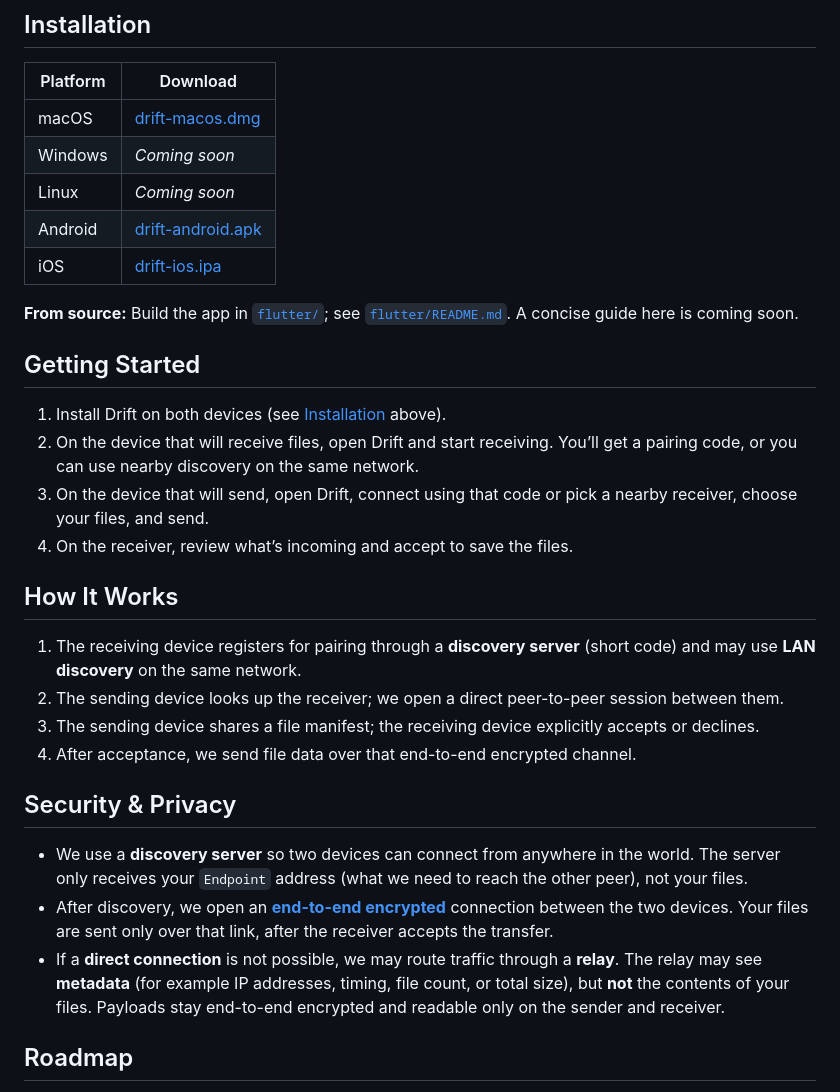
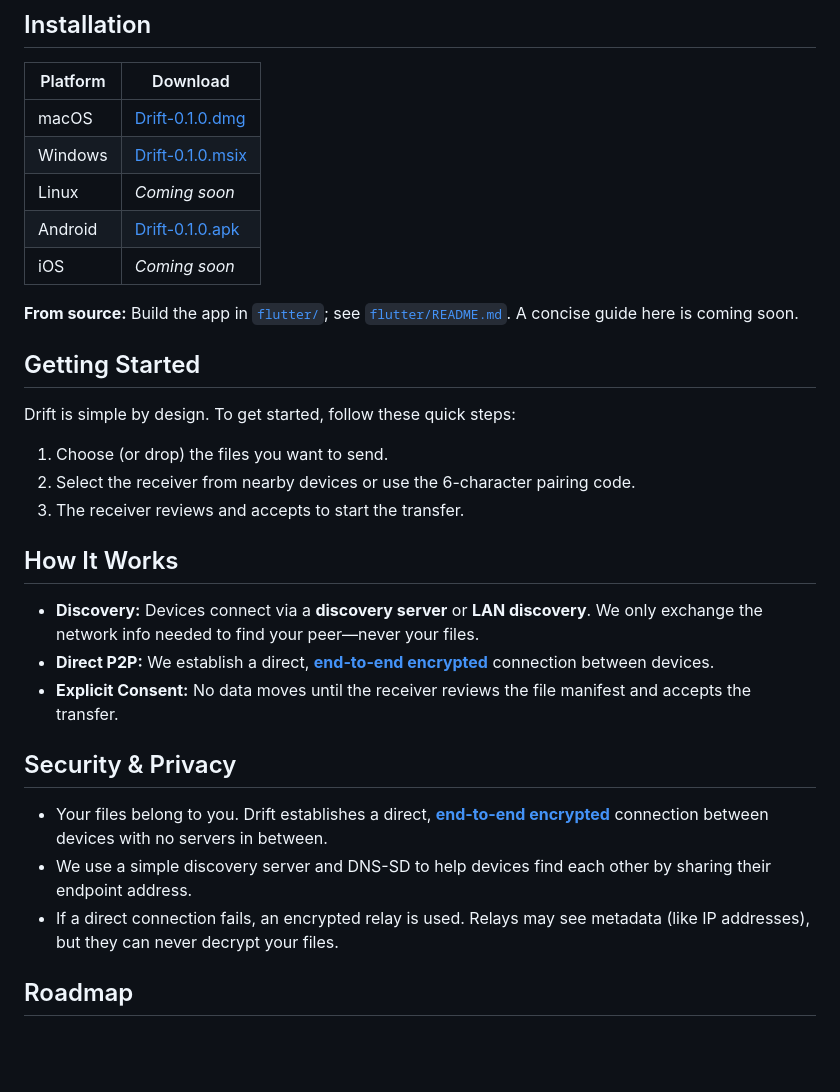
Before and after one commit to vsamarth/drift, a Markdown page: README.md, the part around the change. GitHub-like rendering; blank space fills up the shorter version.

Commit message:
docs: update installation links and reorganize readme sections

```diff
--- a/README.md
+++ b/README.md
@@ -14,33 +14,33 @@
 
 | Platform | Download |
 | --- | --- |
-| macOS | [drift-macos.dmg](https://github.com/vsamarth/drift/releases/latest/download/drift-macos.dmg) |
-| Windows | *Coming soon* |
+| macOS | [Drift-0.1.0.dmg](https://github.com/vsamarth/drift/releases/download/v0.1.0/Drift-0.1.0.dmg) |
+| Windows | [Drift-0.1.0.msix](https://github.com/vsamarth/drift/releases/download/v0.1.0/Drift-0.1.0.msix) |
 | Linux | *Coming soon* |
-| Android | [drift-android.apk](https://github.com/vsamarth/drift/releases/latest/download/drift-android.apk) |
-| iOS | [drift-ios.ipa](https://github.com/vsamarth/drift/releases/latest/download/drift-ios.ipa) |
+| Android | [Drift-0.1.0.apk](https://github.com/vsamarth/drift/releases/download/v0.1.0/Drift-0.1.0.apk) |
+| iOS | *Coming soon* |
 
 **From source:** Build the app in [`flutter/`](flutter/); see [`flutter/README.md`](flutter/README.md). A concise guide here is coming soon.
 
 ## Getting Started
 
-1. Install Drift on both devices (see [Installation](#installation) above).
-2. On the device that will receive files, open Drift and start receiving. You’ll get a pairing code, or you can use nearby discovery on the same network.
-3. On the device that will send, open Drift, connect using that code or pick a nearby receiver, choose your files, and send.
-4. On the receiver, review what’s incoming and accept to save the files.
+Drift is simple by design. To get started, follow these quick steps:
+
+1. Choose (or drop) the files you want to send.
+2. Select the receiver from nearby devices or use the 6-character pairing code.
+3. The receiver reviews and accepts to start the transfer.
 
 ## How It Works
 
-1. The receiving device registers for pairing through a **discovery server** (short code) and may use **LAN discovery** on the same network.
-2. The sending device looks up the receiver; we open a direct peer-to-peer session between them.
-3. The sending device shares a file manifest; the receiving device explicitly accepts or declines.
-4. After acceptance, we send file data over that end-to-end encrypted channel.
+- **Discovery:** Devices connect via a **discovery server** or **LAN discovery**. We only exchange the network info needed to find your peer—never your files.
+- **Direct P2P:** We establish a direct, **[end-to-end encrypted](https://docs.iroh.computer/deployment/security-privacy)** connection between devices.
+- **Explicit Consent:** No data moves until the receiver reviews the file manifest and accepts the transfer.
 
 ## Security & Privacy
 
-- We use a **discovery server** so two devices can connect from anywhere in the world. The server only receives your `Endpoint` address (what we need to reach the other peer), not your files.
-- After discovery, we open an **[end-to-end encrypted](https://docs.iroh.computer/deployment/security-privacy)** connection between the two devices. Your files are sent only over that link, after the receiver accepts the transfer.
-- If a **direct connection** is not possible, we may route traffic through a **relay**. The relay may see **metadata** (for example IP addresses, timing, file count, or total size), but **not** the contents of your files. Payloads stay end-to-end encrypted and readable only on the sender and receiver.
+- Your files belong to you. Drift establishes a direct, **[end-to-end encrypted](https://docs.iroh.computer/deployment/security-privacy)** connection between devices with no servers in between.
+- We use a simple discovery server and DNS-SD to help devices find each other by sharing their endpoint address.
+- If a direct connection fails, an encrypted relay is used. Relays may see metadata (like IP addresses), but they can never decrypt your files.
 
 ## Roadmap
 
```
